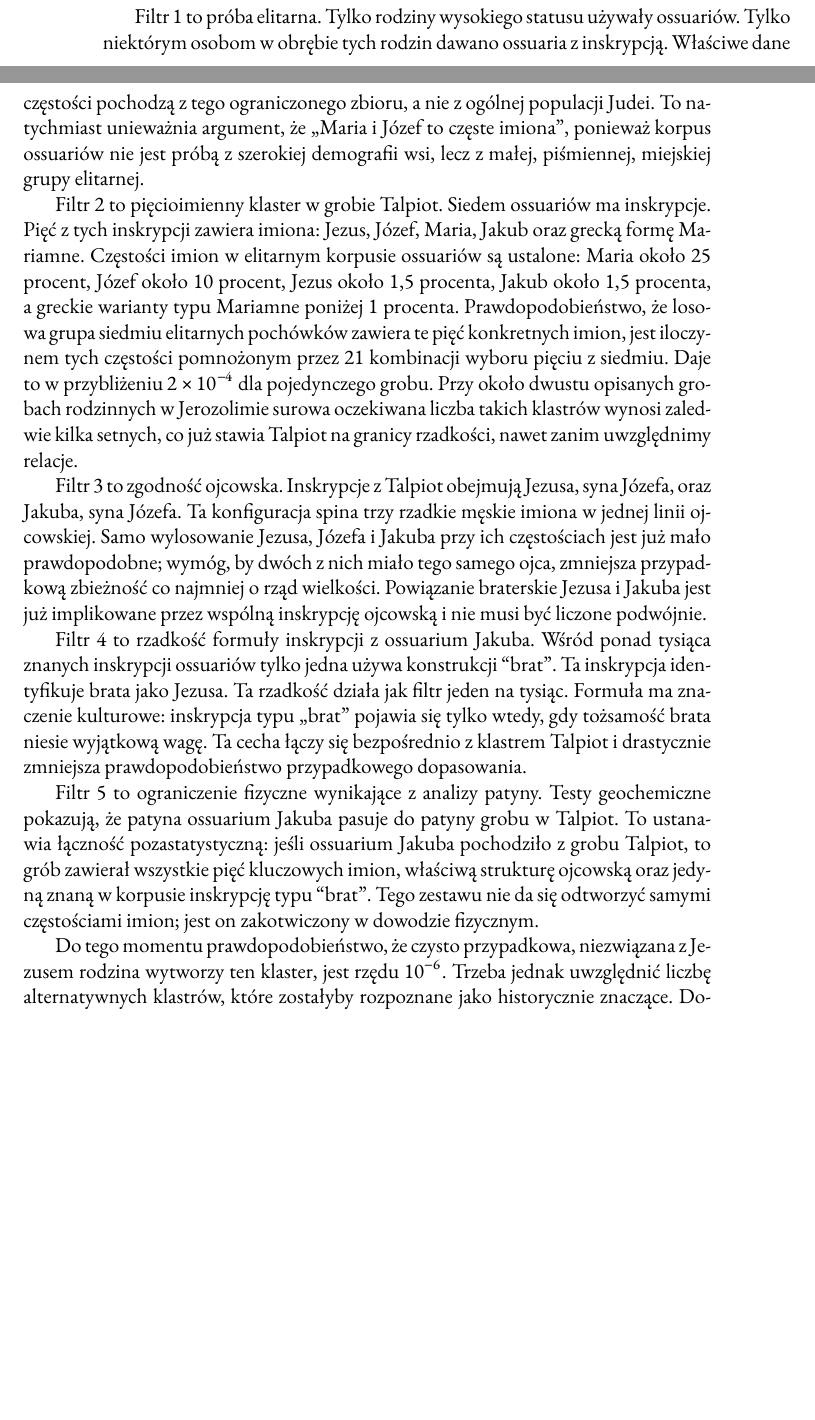
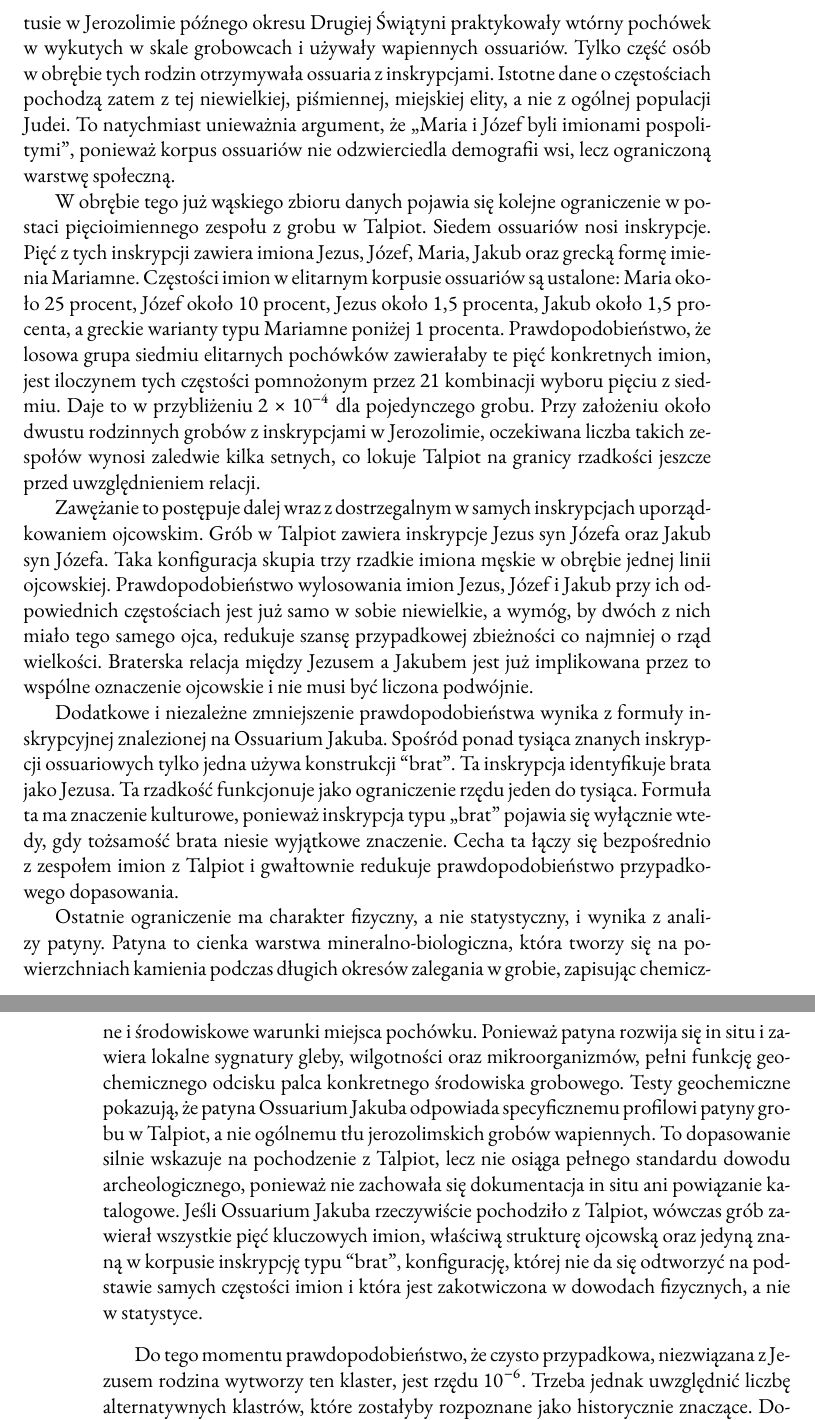
Before and after one commit to mvdatacenter/historical-jesus-son-of-god, a LaTeX thesis (translations/polish/manuscript_po.tex, which reads translations/polish/chapter2_po.tex): two parts of pages 64 and 65 of 240 before the commit and two parts of pages 65 and 66 of 240 after it, joined at a grey line, cut at the place of the change, the shorter picture padded with empty space. Compiled offline with XeLaTeX.

Commit message:
Update Polish Ossuary section with natural transitions and patina qualifier
- Replace mechanical "Filtr 1/2/3/4/5" numbering with natural prose transitions
- Add patina explanation for general readers
- Add qualifier: patina match indicates Talpiot origin but falls short of full archaeological proof

🤖 Generated with [Claude Code](https://claude.com/claude-code)

Co-Authored-By: Claude Opus 4.5 <noreply@anthropic.com>

```diff
--- a/translations/polish/chapter2_po.tex
+++ b/translations/polish/chapter2_po.tex
@@ -901,35 +900,37 @@ Ich łączny efekt wyznacza prawdopodobieństwo zbieżności.
 
-Filtr 1 to próba elitarna.
-Tylko rodziny wysokiego statusu używały ossuariów.
-Tylko niektórym osobom w obrębie tych rodzin dawano ossuaria z inskrypcją.
-Właściwe dane częstości pochodzą z tego ograniczonego zbioru, a nie z ogólnej populacji Judei.
-To natychmiast unieważnia argument, że „Maria i Józef to częste imiona”, ponieważ korpus ossuariów nie jest próbą z szerokiej demografii wsi, lecz z małej, piśmiennej, miejskiej grupy elitarnej.
+Pierwszym ograniczeniem jest próbkowanie elitarne.
+Tylko rodziny o wysokim statusie w Jerozolimie późnego okresu Drugiej Świątyni praktykowały wtórny pochówek w wykutych w skale grobowcach i używały wapiennych ossuariów.
+Tylko część osób w obrębie tych rodzin otrzymywała ossuaria z inskrypcjami.
+Istotne dane o częstościach pochodzą zatem z tej niewielkiej, piśmiennej, miejskiej elity, a nie z ogólnej populacji Judei.
+To natychmiast unieważnia argument, że „Maria i Józef byli imionami pospolitymi", ponieważ korpus ossuariów nie odzwierciedla demografii wsi, lecz ograniczoną warstwę społeczną.
 
-Filtr 2 to pięcioimienny klaster w grobie Talpiot.
-Siedem ossuariów ma inskrypcje.
-Pięć z tych inskrypcji zawiera imiona: Jezus, Józef, Maria, Jakub oraz grecką formę Mariamne.
-Częstości imion w elitarnym korpusie ossuariów są ustalone: Maria około 25 procent, Józef około 10 procent, Jezus około 1{,}5 procenta, Jakub około 1{,}5 procenta, a greckie warianty typu Mariamne poniżej 1 procenta.
-Prawdopodobieństwo, że losowa grupa siedmiu elitarnych pochówków zawiera te pięć konkretnych imion, jest iloczynem tych częstości pomnożonym przez 21 kombinacji wyboru pięciu z siedmiu.
+W obrębie tego już wąskiego zbioru danych pojawia się kolejne ograniczenie w postaci pięcioimiennego zespołu z grobu w Talpiot.
+Siedem ossuariów nosi inskrypcje.
+Pięć z tych inskrypcji zawiera imiona Jezus, Józef, Maria, Jakub oraz grecką formę imienia Mariamne.
+Częstości imion w elitarnym korpusie ossuariów są ustalone: Maria około 25 procent, Józef około 10 procent, Jezus około 1,5 procenta, Jakub około 1,5 procenta, a greckie warianty typu Mariamne poniżej 1 procenta.
+Prawdopodobieństwo, że losowa grupa siedmiu elitarnych pochówków zawierałaby te pięć konkretnych imion, jest iloczynem tych częstości pomnożonym przez 21 kombinacji wyboru pięciu z siedmiu.
 Daje to w przybliżeniu $2 \times 10^{-4}$ dla pojedynczego grobu.
-Przy około dwustu opisanych grobach rodzinnych w Jerozolimie surowa oczekiwana liczba takich klastrów wynosi zaledwie kilka setnych, co już stawia Talpiot na granicy rzadkości, nawet zanim uwzględnimy relacje.
+Przy założeniu około dwustu rodzinnych grobów z inskrypcjami w Jerozolimie, oczekiwana liczba takich zespołów wynosi zaledwie kilka setnych, co lokuje Talpiot na granicy rzadkości jeszcze przed uwzględnieniem relacji.
 
-Filtr 3 to zgodność ojcowska.
-Inskrypcje z Talpiot obejmują Jezusa, syna Józefa, oraz Jakuba, syna Józefa.
-Ta konfiguracja spina trzy rzadkie męskie imiona w jednej linii ojcowskiej.
-Samo wylosowanie Jezusa, Józefa i Jakuba przy ich częstościach jest już mało prawdopodobne; wymóg, by dwóch z nich miało tego samego ojca, zmniejsza przypadkową zbieżność co najmniej o rząd wielkości.
-Powiązanie braterskie Jezusa i Jakuba jest już implikowane przez wspólną inskrypcję ojcowską i nie musi być liczone podwójnie.
+Zawężanie to postępuje dalej wraz z dostrzegalnym w samych inskrypcjach uporządkowaniem ojcowskim.
+Grób w Talpiot zawiera inskrypcje Jezus syn Józefa oraz Jakub syn Józefa.
+Taka konfiguracja skupia trzy rzadkie imiona męskie w obrębie jednej linii ojcowskiej.
+Prawdopodobieństwo wylosowania imion Jezus, Józef i Jakub przy ich odpowiednich częstościach jest już samo w sobie niewielkie, a wymóg, by dwóch z nich miało tego samego ojca, redukuje szansę przypadkowej zbieżności co najmniej o rząd wielkości.
+Braterska relacja między Jezusem a Jakubem jest już implikowana przez to wspólne oznaczenie ojcowskie i nie musi być liczona podwójnie.
 
-Filtr 4 to rzadkość formuły inskrypcji z ossuarium Jakuba.
-Wśród ponad tysiąca znanych inskrypcji ossuariów tylko jedna używa konstrukcji ``brat''.
+Dodatkowe i niezależne zmniejszenie prawdopodobieństwa wynika z formuły inskrypcyjnej znalezionej na Ossuarium Jakuba.
+Spośród ponad tysiąca znanych inskrypcji ossuariowych tylko jedna używa konstrukcji ``brat''.
 Ta inskrypcja identyfikuje brata jako Jezusa.
-Ta rzadkość działa jak filtr jeden na tysiąc.
-Formuła ma znaczenie kulturowe: inskrypcja typu „brat” pojawia się tylko wtedy, gdy tożsamość brata niesie wyjątkową wagę.
-Ta cecha łączy się bezpośrednio z klastrem Talpiot i drastycznie zmniejsza prawdopodobieństwo przypadkowego dopasowania.
+Ta rzadkość funkcjonuje jako ograniczenie rzędu jeden do tysiąca.
+Formuła ta ma znaczenie kulturowe, ponieważ inskrypcja typu „brat" pojawia się wyłącznie wtedy, gdy tożsamość brata niesie wyjątkowe znaczenie.
+Cecha ta łączy się bezpośrednio z zespołem imion z Talpiot i gwałtownie redukuje prawdopodobieństwo przypadkowego dopasowania.
 
-Filtr 5 to ograniczenie fizyczne wynikające z analizy patyny.
-Testy geochemiczne pokazują, że patyna ossuarium Jakuba pasuje do patyny grobu w Talpiot.
-To ustanawia łączność pozastatystyczną: jeśli ossuarium Jakuba pochodziło z grobu Talpiot, to grób zawierał wszystkie pięć kluczowych imion, właściwą strukturę ojcowską oraz jedyną znaną w korpusie inskrypcję typu ``brat''.
-Tego zestawu nie da się odtworzyć samymi częstościami imion; jest on zakotwiczony w dowodzie fizycznym.
+Ostatnie ograniczenie ma charakter fizyczny, a nie statystyczny, i wynika z analizy patyny.
+Patyna to cienka warstwa mineralno-biologiczna, która tworzy się na powierzchniach kamienia podczas długich okresów zalegania w grobie, zapisując chemiczne i środowiskowe warunki miejsca pochówku.
+Ponieważ patyna rozwija się in situ i zawiera lokalne sygnatury gleby, wilgotności oraz mikroorganizmów, pełni funkcję geochemicznego odcisku palca konkretnego środowiska grobowego.
+Testy geochemiczne pokazują, że patyna Ossuarium Jakuba odpowiada specyficznemu profilowi patyny grobu w Talpiot, a nie ogólnemu tłu jerozolimskich grobów wapiennych.
+To dopasowanie silnie wskazuje na pochodzenie z Talpiot, lecz nie osiąga pełnego standardu dowodu archeologicznego, ponieważ nie zachowała się dokumentacja in situ ani powiązanie katalogowe.
+Jeśli Ossuarium Jakuba rzeczywiście pochodziło z Talpiot, wówczas grób zawierał wszystkie pięć kluczowych imion, właściwą strukturę ojcowską oraz jedyną znaną w korpusie inskrypcję typu ``brat'', konfigurację, której nie da się odtworzyć na podstawie samych częstości imion i która jest zakotwiczona w dowodach fizycznych, a nie w statystyce.
 
 Do tego momentu prawdopodobieństwo, że czysto przypadkowa, niezwiązana z Jezusem rodzina wytworzy ten klaster, jest rzędu $10^{-6}$.
 Trzeba jednak uwzględnić liczbę alternatywnych klastrów, które zostałyby rozpoznane jako historycznie znaczące.
```
Also changed, not shown: translations/polish/chapter2_po.tex (7 more changed lines).
